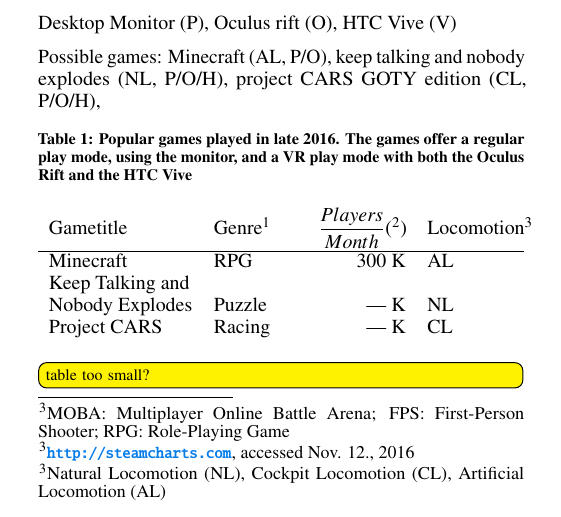
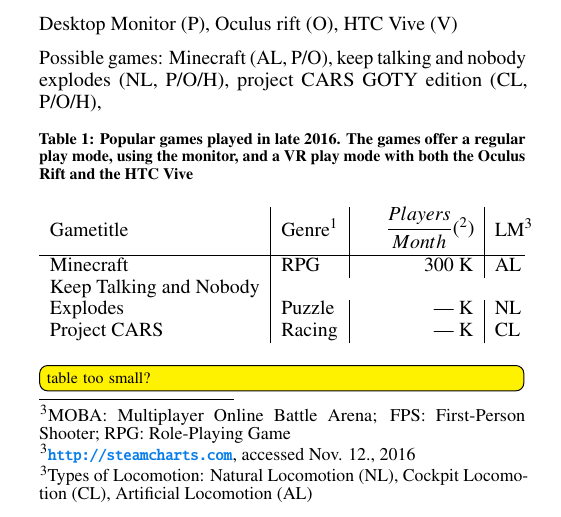
Before and after one commit to tlahmann/rtmi-16, a LaTeX document (RTMI-GamesInVR.tex, which reads sections/14gamesAndVR.tex): part of one column of page 1 of 4, cut so that both start at the same text. Compiled offline with pdfLaTeX; a missing bibliography style is replaced by a similar one.

Commit message:
minor table styling

```diff
--- a/sections/14gamesAndVR.tex
+++ b/sections/14gamesAndVR.tex
@@ -16,11 +16,11 @@
 	\caption{Popular games played in late 2016. The games offer a regular play mode, using the monitor, and a VR play mode with both the Oculus Rift and the HTC Vive}~\label{tab:popularGames}
 
 	%{}\fontfamily{pcr}\selectfont
-	\begin{tabular*}{\columnwidth}{ l l r l }
-		Gametitle & Genre\footnotemark & \parbox[c][2.2em][t]{2cm}{\begin{flushright}$\dfrac{Players}{Month}$(\footnotemark)\end{flushright}} & Locomotion\footnotemark \\
+	\begin{tabular*}{\columnwidth}{ l | l | r | l }
+		Gametitle & Genre\footnotemark & \parbox[c][2.4em][t]{2cm}{\begin{flushright}$\dfrac{Players}{Month}$(\footnotemark)\end{flushright}} & LM\footnotemark \\
 		\hline
 		Minecraft & RPG & 300 K & AL \\
-		Keep Talking and \\Nobody Explodes & Puzzle & --- K & NL \\
+		Keep Talking and Nobody \\Explodes & Puzzle & --- K & NL \\
 		Project CARS & Racing & --- K & CL\\
 	\end{tabular*}
 	%}
@@ -30,7 +30,7 @@
 \todo[inline]{table too small?}
 \footnotetext{MOBA: Multiplayer Online Battle Arena; FPS: First-Person Shooter; RPG: Role-Playing Game}
 \footnotetext{\url{http://steamcharts.com}, accessed Nov. 12., 2016}
-\footnotetext{Natural Locomotion (NL), Cockpit Locomotion (CL), Artificial Locomotion (AL)}
+\footnotetext{Types of Locomotion: Natural Locomotion (NL), Cockpit Locomotion (CL), Artificial Locomotion (AL)}
 \todo[inline]{Die footnotes werden nicht richtig nummeriert... von hand fixen bei submission!?}
 
 
```
